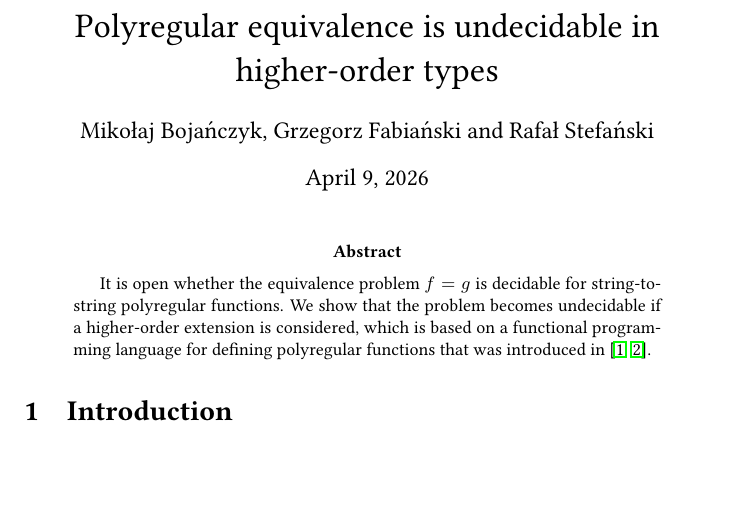
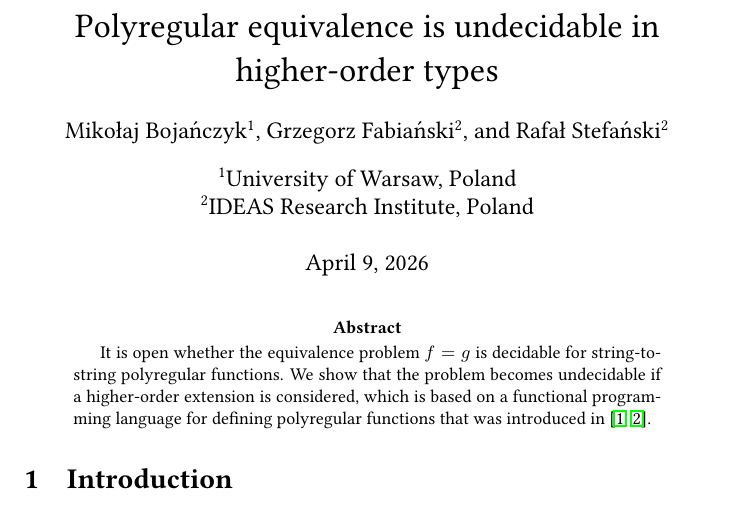
Before and after one commit to bojanczyk/higher-order-equivalence, a LaTeX paper (main.tex): part of page 1 of 7, cut so that both start at the same text, the shorter picture padded with empty space. Compiled offline with pdfLaTeX.

Commit message:
Add affiliations

```diff
--- a/main.tex
+++ b/main.tex
@@ -1,10 +1,15 @@
 \documentclass{article}
 \usepackage{macros}
+\usepackage{authblk}
 
 \begin{document}
 
 \title{Polyregular equivalence is undecidable in higher-order types}
-\author{Miko{\l}aj Boja\'nczyk, Grzegorz Fabia\'nski and Rafa{\l} Stefa\'nski}
+\author[1]{Miko{\l}aj Boja\'nczyk}
+\author[2]{Grzegorz Fabia\'nski}
+\author[2]{Rafa{\l} Stefa\'nski}
+\affil[1]{University of Warsaw, Poland}
+\affil[2]{IDEAS Research Institute, Poland}
 
 \maketitle
 \begin{abstract}
```
